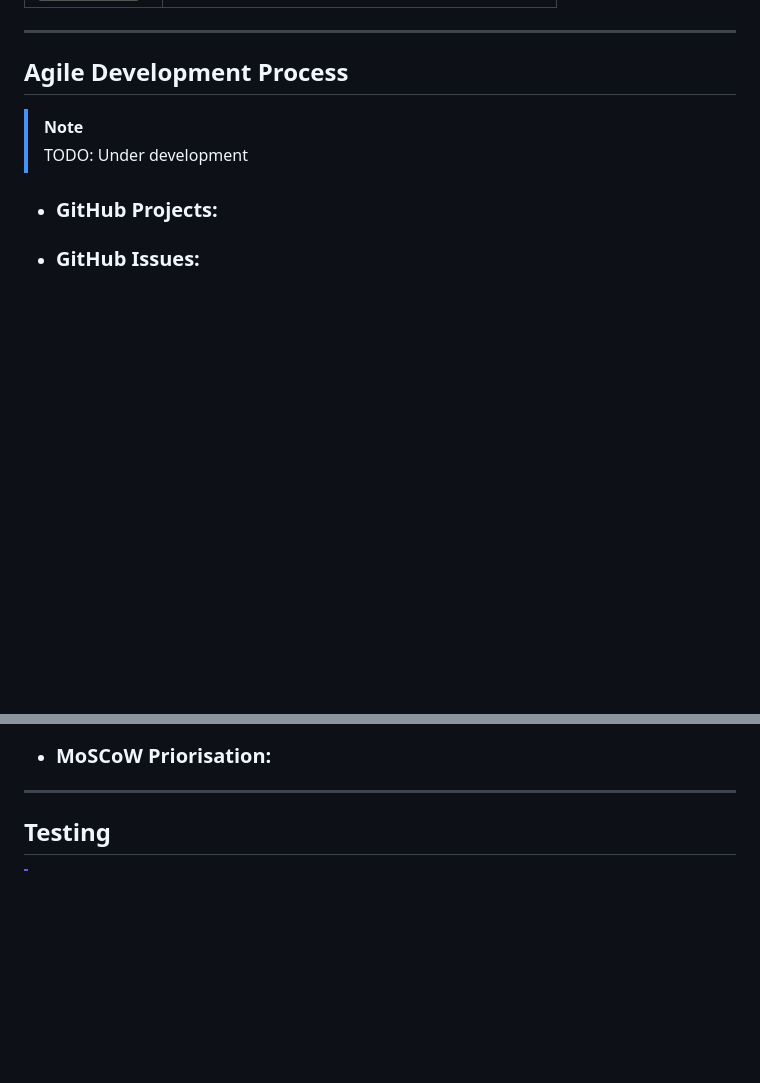
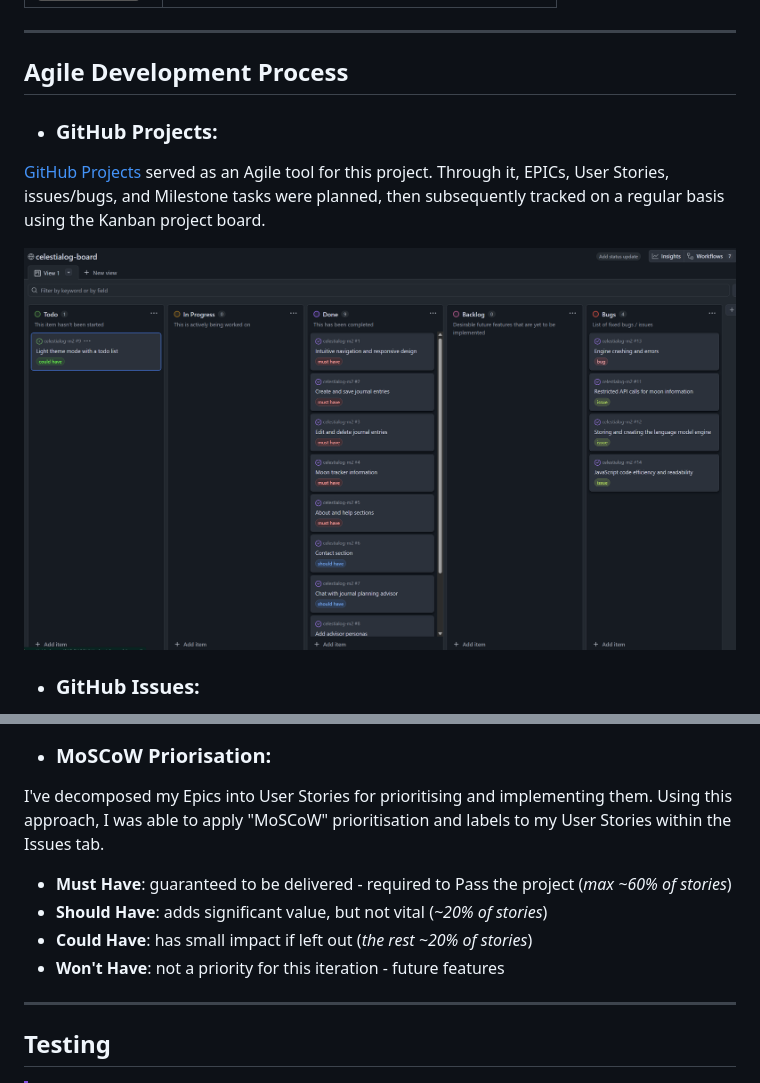
Before and after one commit to SADGHOBLIN/celestialog-m2, a Markdown page: README.md, 2 parts joined by grey strips. Rendered like a GitHub page; pictures changed too: documentation/agile/github-projects.png (added); badges without logos; blank space fills up the shorter version.

Commit message:
Update README with documentation and evidence for agile development process

```diff
--- a/README.md
+++ b/README.md
@@ -287,7 +287,11 @@ To follow best practice, wireframes were constructed for mobile, tablet, and des
 
 
 ## Agile Development Process
-> [!NOTE]
-> TODO: Under development
+
 - ### GitHub Projects:
+
+[GitHub Projects](https://github.com/SADGHOBLIN/celestialog-m2/projects) served as an Agile tool for this project. Through it, EPICs, User Stories, issues/bugs, and Milestone tasks were planned, then subsequently tracked on a regular basis using the Kanban project board.
+
+![screenshot](documentation/agile/github-projects.png)
+
 - ### GitHub Issues:
@@ -294,4 +306,12 @@ To follow best practice, wireframes were constructed for mobile, tablet, and des
 - ### MoSCoW Priorisation:
+
+I've decomposed my Epics into User Stories for prioritising and implementing them. Using this approach, I was able to apply "MoSCoW" prioritisation and labels to my User Stories within the Issues tab.
+
+- **Must Have**: guaranteed to be delivered - required to Pass the project (*max ~60% of stories*)
+- **Should Have**: adds significant value, but not vital (*~20% of stories*)
+- **Could Have**: has small impact if left out (*the rest ~20% of stories*)
+- **Won't Have**: not a priority for this iteration - future features
+
 ---
 
 
```
Also changed, not shown: other parts of README.md (+8 -0 lines), documentation/agile/issues-closed.png (added), documentation/agile/issues-open.png (added).
